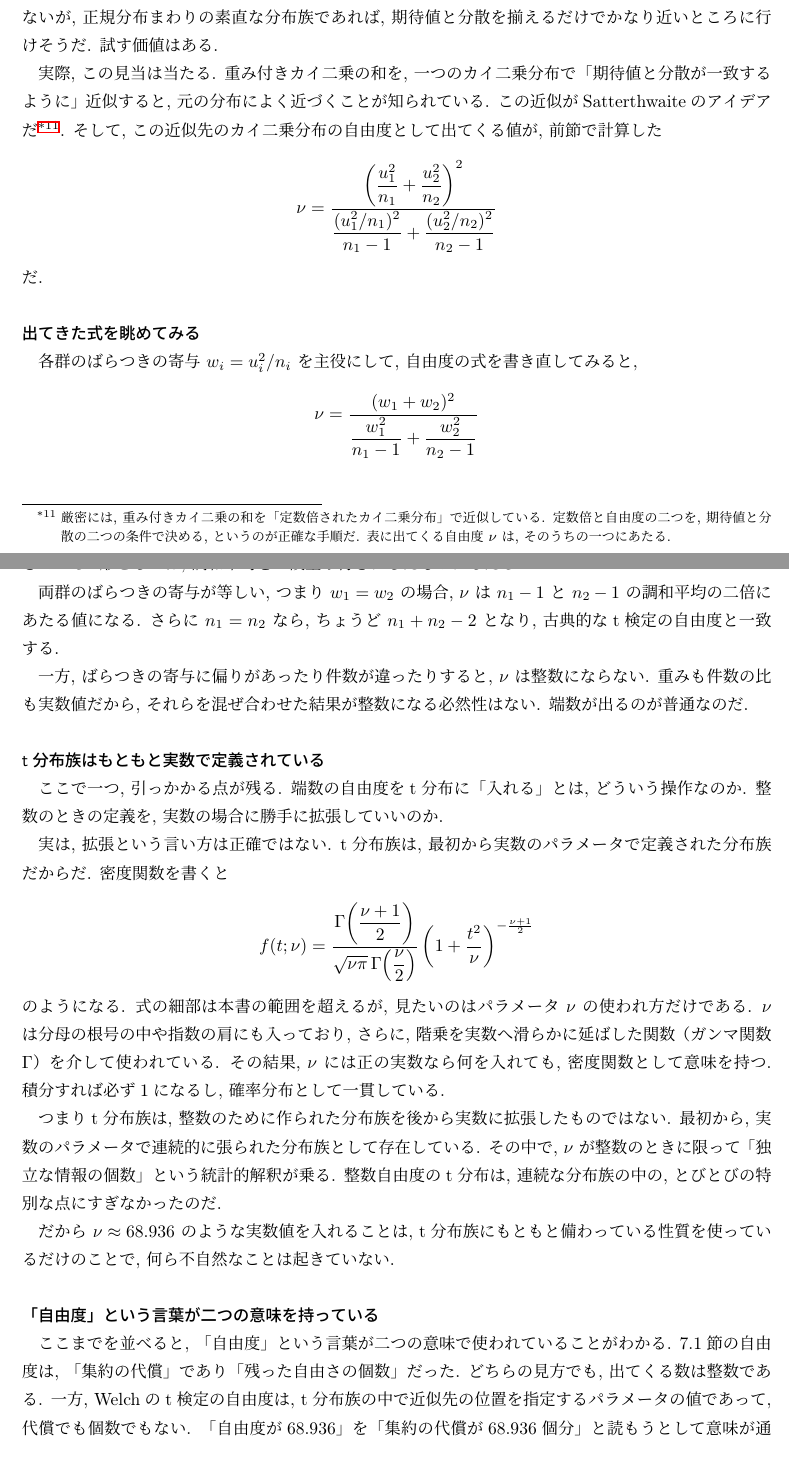
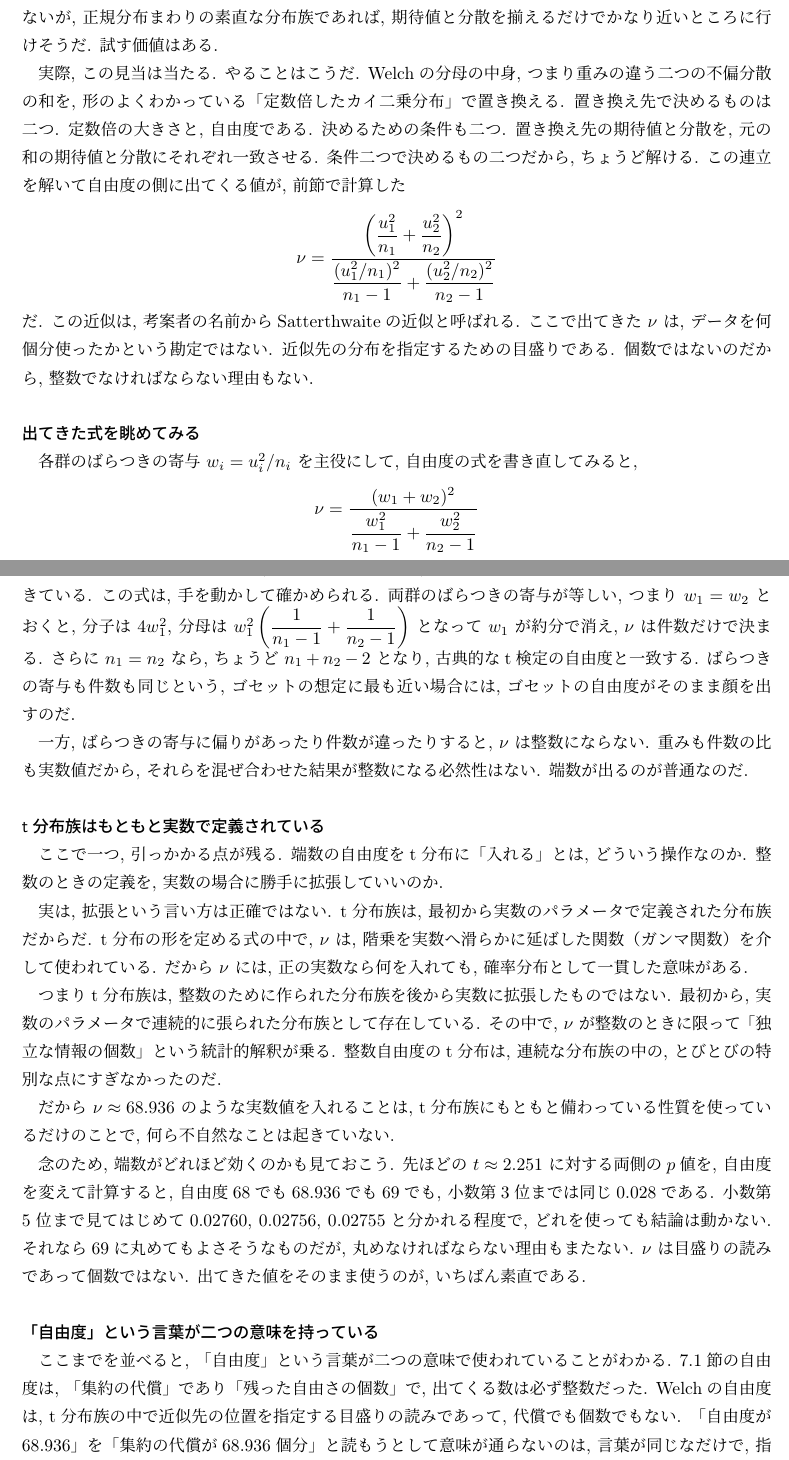
Before and after one commit to lioskM/textbook_statistics, a LaTeX document (chapters/main.tex, which reads chapters/statistical_test_precise.tex): two parts of pages 55 and 56 of 90, joined at a grey line, cut so that both start at the same text. Compiled offline with pLaTeX and dvipdfmx.

Commit message:
第7章: Welch自由度の説明を再構成し数式負荷を削減

```diff
--- a/chapters/statistical_test_precise.tex
+++ b/chapters/statistical_test_precise.tex
@@ -400,19 +400,21 @@
     試す価値はある.
 
     実際, この見当は当たる.
-    重み付きカイ二乗の和を, 一つのカイ二乗分布で「期待値と分散が一致するように」近似すると, 元の分布によく近づくことが知られている.
-    この近似がSatterthwaiteのアイデアだ
-    \footnote{
-      厳密には, 重み付きカイ二乗の和を「定数倍されたカイ二乗分布」で近似している.
-      定数倍と自由度の二つを, 期待値と分散の二つの条件で決める, というのが正確な手順だ.
-      表に出てくる自由度 $\nu$ は, そのうちの一つにあたる.
-    }.
-    そして, この近似先のカイ二乗分布の自由度として出てくる値が, 前節で計算した
+    やることはこうだ.
+    Welchの分母の中身, つまり重みの違う二つの不偏分散の和を, 形のよくわかっている「定数倍したカイ二乗分布」で置き換える.
+    置き換え先で決めるものは二つ. 定数倍の大きさと, 自由度である.
+    決めるための条件も二つ. 置き換え先の期待値と分散を, 元の和の期待値と分散にそれぞれ一致させる.
+    条件二つで決めるもの二つだから, ちょうど解ける.
+    この連立を解いて自由度の側に出てくる値が, 前節で計算した
     \[
       \nu = \frac{\left( \dfrac{u_1^2}{n_1} + \dfrac{u_2^2}{n_2} \right)^2}
                   {\dfrac{(u_1^2/n_1)^2}{n_1 - 1} + \dfrac{(u_2^2/n_2)^2}{n_2 - 1}}
     \]
     だ.
+    この近似は, 考案者の名前からSatterthwaiteの近似と呼ばれる.
+    ここで出てきた $\nu$ は, データを何個分使ったかという勘定ではない.
+    近似先の分布を指定するための目盛りである.
+    個数ではないのだから, 整数でなければならない理由もない.
 
     \subsubsection*{出てきた式を眺めてみる}
 
@@ -423,14 +425,10 @@
     という形になる.
     分母では, 各群の自由度 $n_1 - 1$ と $n_2 - 1$ が, それぞれの群のばらつきの寄与 $w_i$ で重み付けされている.
     全体としては, 二つの群の自由度を, ばらつきの寄与に応じて混ぜ合わせた値が出てきている.
-    形としては, 調和平均を一段重み付きにしたものにあたる
-    \footnote{
-      二つの数を「平均的に」一つにまとめる操作に, 算術平均ではなく調和平均的な形が出てくるのは少し意外かもしれない.
-      $\nu$ の式を二乗和の構造から眺めると自然に出てくるものだが, 本書ではこれ以上は立ち入らない.
-    }.
-
-    両群のばらつきの寄与が等しい, つまり $w_1 = w_2$ の場合, $\nu$ は $n_1 - 1$ と $n_2 - 1$ の調和平均の二倍にあたる値になる.
+    この式は, 手を動かして確かめられる.
+    両群のばらつきの寄与が等しい, つまり $w_1 = w_2$ とおくと, 分子は $4w_1^2$, 分母は $w_1^2\left(\dfrac{1}{n_1-1} + \dfrac{1}{n_2-1}\right)$ となって $w_1$ が約分で消え, $\nu$ は件数だけで決まる.
     さらに $n_1 = n_2$ なら, ちょうど $n_1 + n_2 - 2$ となり, 古典的なt検定の自由度と一致する.
+    ばらつきの寄与も件数も同じという, ゴセットの想定に最も近い場合には, ゴセットの自由度がそのまま顔を出すのだ.
 
     一方, ばらつきの寄与に偏りがあったり件数が違ったりすると, $\nu$ は整数にならない.
     重みも件数の比も実数値だから, それらを混ぜ合わせた結果が整数になる必然性はない.
@@ -444,17 +442,8 @@
 
     実は, 拡張という言い方は正確ではない.
     t分布族は, 最初から実数のパラメータで定義された分布族だからだ.
-    密度関数を書くと
-    \[
-      f(t; \nu) = \frac{\Gamma\!\left(\dfrac{\nu+1}{2}\right)}
-                       {\sqrt{\nu\pi}\, \Gamma\!\left(\dfrac{\nu}{2}\right)}
-                  \left(1 + \frac{t^2}{\nu}\right)^{-\frac{\nu+1}{2}}
-    \]
-    のようになる.
-    式の細部は本書の範囲を超えるが, 見たいのはパラメータ $\nu$ の使われ方だけである.
-    $\nu$ は分母の根号の中や指数の肩にも入っており, さらに, 階乗を実数へ滑らかに延ばした関数（ガンマ関数 $\Gamma$）を介して使われている.
-    その結果, $\nu$ には正の実数なら何を入れても, 密度関数として意味を持つ.
-    積分すれば必ず1になるし, 確率分布として一貫している.
+    t分布の形を定める式の中で, $\nu$ は, 階乗を実数へ滑らかに延ばした関数（ガンマ関数）を介して使われている.
+    だから $\nu$ には, 正の実数なら何を入れても, 確率分布として一貫した意味がある.
 
     つまりt分布族は, 整数のために作られた分布族を後から実数に拡張したものではない.
     最初から, 実数のパラメータで連続的に張られた分布族として存在している.
@@ -463,14 +452,19 @@
 
     だから $\nu \approx 68.936$ のような実数値を入れることは, t分布族にもともと備わっている性質を使っているだけのことで, 何ら不自然なことは起きていない.
 
+    念のため, 端数がどれほど効くのかも見ておこう.
+    先ほどの $t \approx 2.251$ に対する両側の$p$値を, 自由度を変えて計算すると, 自由度68でも68.936でも69でも, 小数第3位までは同じ0.028である.
+    小数第5位まで見てはじめて0.02760, 0.02756, 0.02755と分かれる程度で, どれを使っても結論は動かない.
+    それなら69に丸めてもよさそうなものだが, 丸めなければならない理由もまたない.
+    $\nu$ は目盛りの読みであって個数ではない.
+    出てきた値をそのまま使うのが, いちばん素直である.
+
     \subsubsection*{「自由度」という言葉が二つの意味を持っている}
 
     ここまでを並べると, 「自由度」という言葉が二つの意味で使われていることがわかる.
-    7.1節の自由度は, 「集約の代償」であり「残った自由さの個数」だった.
-    どちらの見方でも, 出てくる数は整数である.
-    一方, Welchのt検定の自由度は, t分布族の中で近似先の位置を指定するパラメータの値であって, 代償でも個数でもない.
+    7.1節の自由度は, 「集約の代償」であり「残った自由さの個数」で, 出てくる数は必ず整数だった.
+    Welchの自由度は, t分布族の中で近似先の位置を指定する目盛りの読みであって, 代償でも個数でもない.
     「自由度が68.936」を「集約の代償が68.936個分」と読もうとして意味が通らないのは, 言葉が同じなだけで, 指しているものが違うからだ.
-    「集約の代償」という解釈は整数自由度の世界では今も有効で, Welchの自由度では, 同じ言葉が「t分布族の中の位置」という別の意味で使われている.
 
     \subsubsection*{Welchで何を仮定しているか, そして仮定が崩れたら}
 
```
